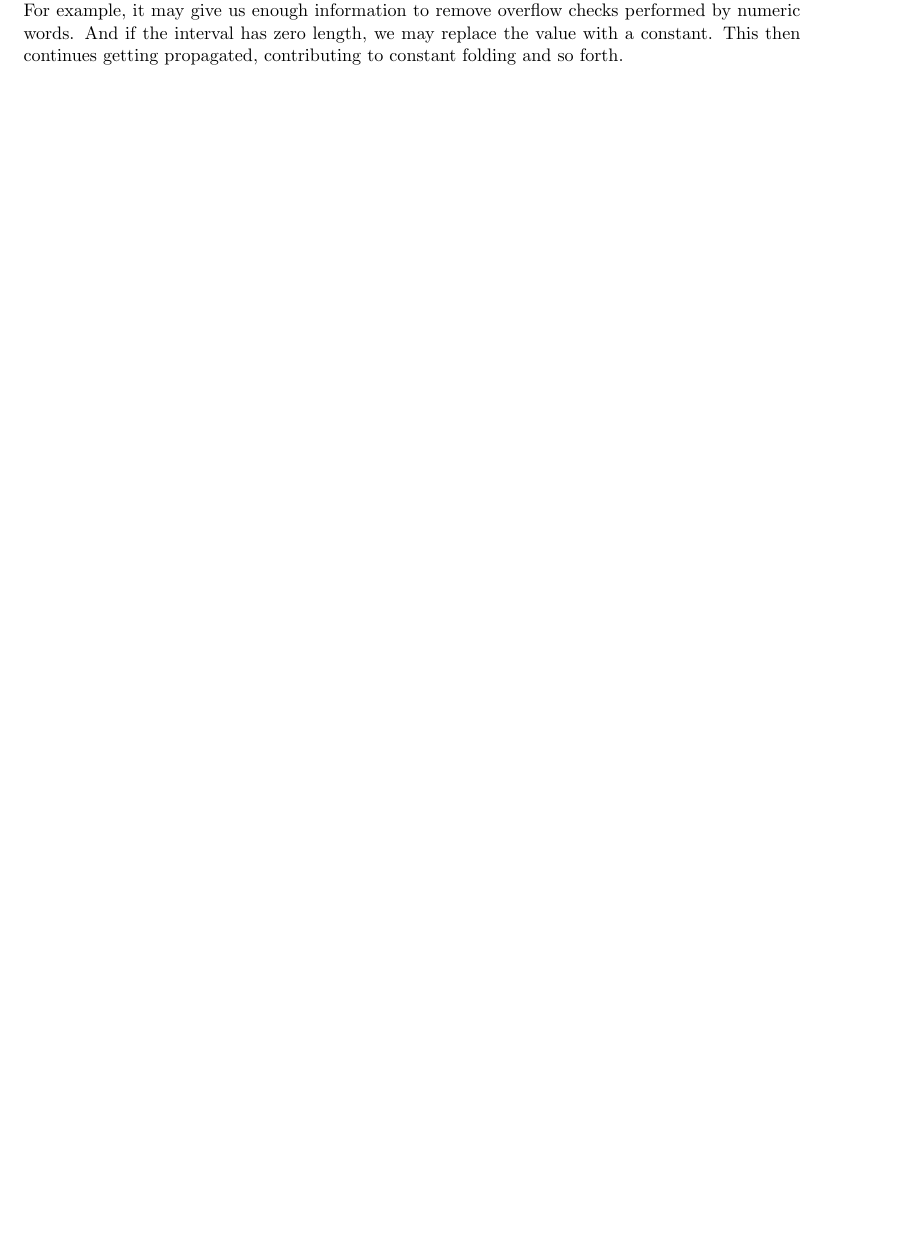
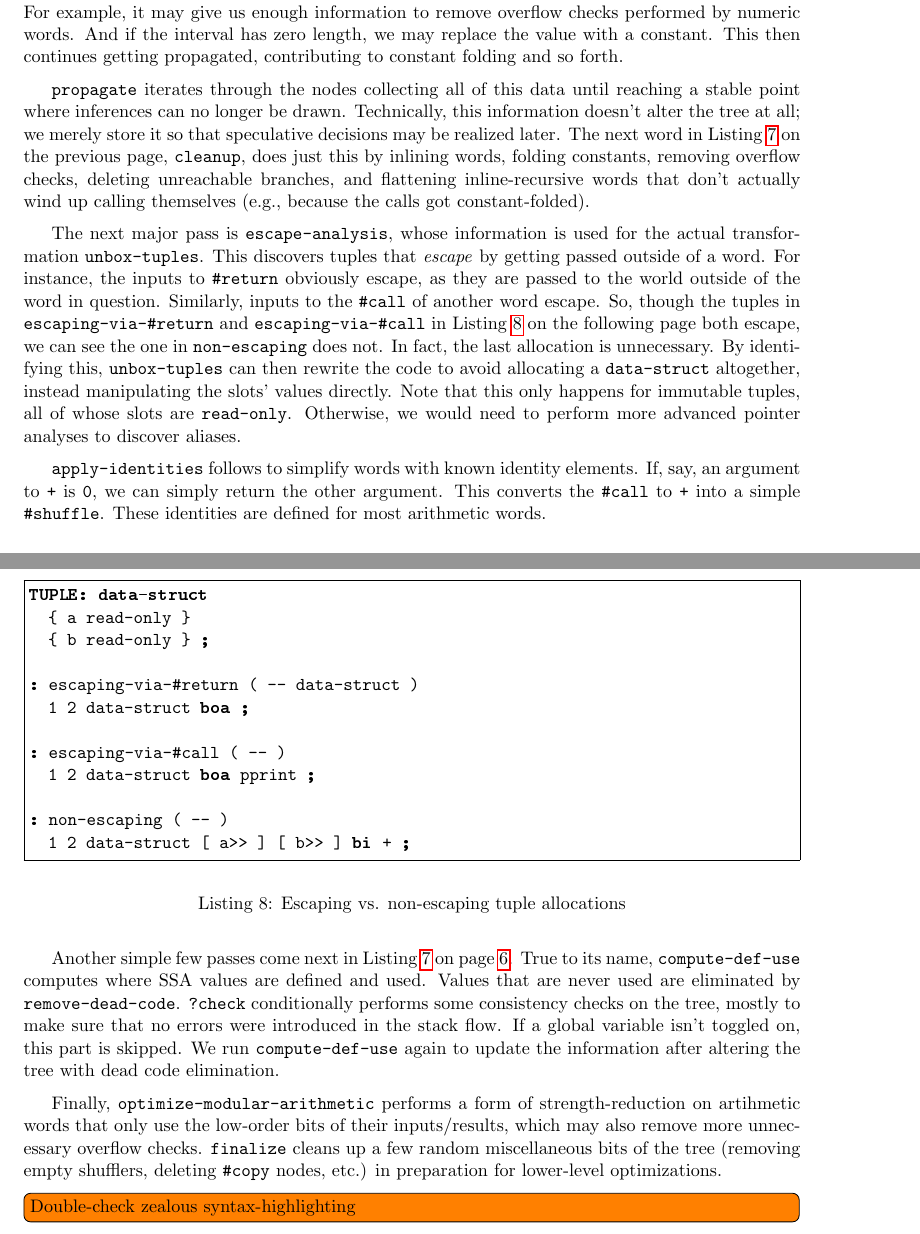
Before and after one commit to ajvondrak/thesis, a LaTeX thesis (thesis.tex, which reads sec/compiler/tree.tex): part of page 7 of 7 before the commit and two parts of pages 7 and 8 of 8 after it, the two joined at a grey line, cut so that both start at the same text, the shorter picture padded with empty space. The pictures show the PDF file thesis.pdf that the author committed with the source.

Commit message:
sec/compiler/tree: wrap up optimize-tree

```diff
--- a/sec/compiler/tree.tex
+++ b/sec/compiler/tree.tex
@@ -222,69 +221,51 @@ overflow checks performed by numeric words.  And if the interval has zero
 length, we may replace the value with a constant.  This then continues getting
 propagated, contributing to constant folding and so forth.
 
-%cleanup
-%dup run-escape-analysis? [
-%    escape-analysis
-%    unbox-tuples
-%] when
-%apply-identities
-%compute-def-use
-%remove-dead-code
-%?check
-%compute-def-use
-%optimize-modular-arithmetic
-%finalize
+\factor|propagate| iterates through the nodes collecting all of this data until
+reaching a stable point where inferences can no longer be drawn.  Technically,
+this information doesn't alter the tree at all; we merely store it so that
+speculative decisions may be realized later.  The next word in
+\vref{lst:optimize-tree}, \Verb|cleanup|, does just this by inlining words,
+folding constants, removing overflow checks, deleting unreachable branches, and
+flattening inline-recursive words that don't actually wind up calling
+themselves (e.g., because the calls got constant-folded).
 
-% dls.pdf verbatim:
-%
-%When static type information is available, Factor’s compiler can eliminate
-%runtime method dispatch and allocation of in- termediate objects, generating
-%code specialized to the under- lying data structures. This resembles previous
-%work in soft typing [10]. Factor provides several mechanisms to facilitate
-%static type propagation:
-%
-%\begin{itemize}
-%
-%\item Functions can be annotated as inline, causing the compiler to replace
-%calls to the function with the function body.
-%
-%\item Functions can be hinted, causing the compiler to gener- ate multiple
-%specialized versions of the function, each assuming different input types, with
-%dispatch at the en- try point to choose the best-ﬁtting specialization for the
-%given inputs.
-%
-%\item Methods on generic functions propagate the type infor- mation for their
-%dispatched-on inputs.
-%
-%\item Functions can be declared with static input and output types using the
-%typed library.
-%
-%\end{itemize}
-%
-%The three major optimizations performed on high-level IR are sparse conditional
-%constant propagation (SCCP [45]), escape analysis with scalar replacement, and
-%overﬂow check elimination using modular arithmetic properties.  The major
-%features of our SCCP implementation are an extended value lattice, rewrite
-%rules, and ﬂow sensitivity.  Our SCCP implementation augments the standard
-%single- level constant lattice with information about object types, numeric
-%intervals, array lengths and tuple slot types. Type transfer functions are
-%permitted to replace nodes in the IR with inline expansions. Type functions are
-%deﬁned on many of the core language words.  SCCP is used to statically dispatch
-%generic word calls by inlining a speciﬁc method body at the call site. This
-%inlining generates new type information and new opportunities for constant
-%folding, simpliﬁcation and further inlining. In par- ticular, generic
-%arithmetic operations which require dynamic dispatch in the general case can be
-%lowered to simpler opera- tions as type information is discovered. Overﬂow
-%checks can be removed from integer operations using numeric interval
-%information. The analysis can represent ﬂow-sensitive type information.
-%Additionally, calls to closures which combina- tor inlining cannot eliminate
-%are eliminated when enough in- formation is available [16].
+\inputlst{escaping}
 
-%An escape analysis
-%pass is used to discover object alloca- tions which are not stored on the heap
-%or returned from the current function. Scalar replacement is performed on such
-%allocations, converting tuple slots into SSA values.  The modular arithmetic
-%optimization pass identiﬁes in- teger expressions in which the ﬁnal result is
-%taken to be modulo a power of two and removes unnecessary overﬂow checks from
-%any intermediate addition and multiplication operations. This novel
-%optimization is global and can operate over loops.
+The next major pass is \factor|escape-analysis|, whose information is used for
+the actual transformation \factor|unbox-tuples|.  This discovers tuples that
+\term{escape} by getting passed outside of a word.  For instance, the inputs to
+\factor|#return| obviously escape, as they are passed to the world outside of
+the word in question.  Similarly, inputs to the \factor|#call| of another word
+escape.  So, though the tuples in \factor|escaping-via-#return| and
+\factor|escaping-via-#call| in \vref{lst:escaping} both escape, we can see the
+one in \factor|non-escaping| does not.  In fact, the last allocation is
+unnecessary.  By identifying this, \factor|unbox-tuples| can then rewrite the
+code to avoid allocating a \factor|data-struct| altogether, instead
+manipulating the slots' values directly.  Note that this only happens for
+immutable tuples, all of whose slots are \factor|read-only|.  Otherwise, we
+would need to perform more advanced pointer analyses to discover aliases.
+
+\factor|apply-identities| follows to simplify words with known identity
+elements.  If, say, an argument to \factor|+| is \factor|0|, we can simply
+return the other argument.  This converts the \factor|#call| to \factor|+| into
+a simple \factor|#shuffle|.  These identities are defined for most arithmetic
+words.
+
+Another simple few passes come next in \vref{lst:optimize-tree}.  True to its
+name, \factor|compute-def-use| computes where \gls{SSA} values are defined and
+used.  Values that are never used are eliminated by \factor|remove-dead-code|.
+\factor|?check| conditionally performs some consistency checks on the tree,
+mostly to make sure that no errors were introduced in the stack flow.  If a
+global variable isn't toggled on, this part is skipped.  We run
+\factor|compute-def-use| again to update the information after altering the
+tree with dead code elimination.
+
+Finally, \factor|optimize-modular-arithmetic| performs a form of
+strength-reduction on artihmetic words that only use the low-order bits of
+their inputs/results, which may also remove more unnecessary overflow checks.
+\factor|finalize| cleans up a few random miscellaneous bits of the tree
+(removing empty shufflers, deleting \factor|#copy| nodes, etc.) in preparation
+for lower-level optimizations.
+
+\todo[inline]{Double-check zealous syntax-highlighting}
```
Also changed, not shown: lst/escaping.tex (added, +18 -0 lines), thesis.tex (+0 -4 lines), thesis.pdf, sec/compiler/tree.tex (37 more changed lines).
